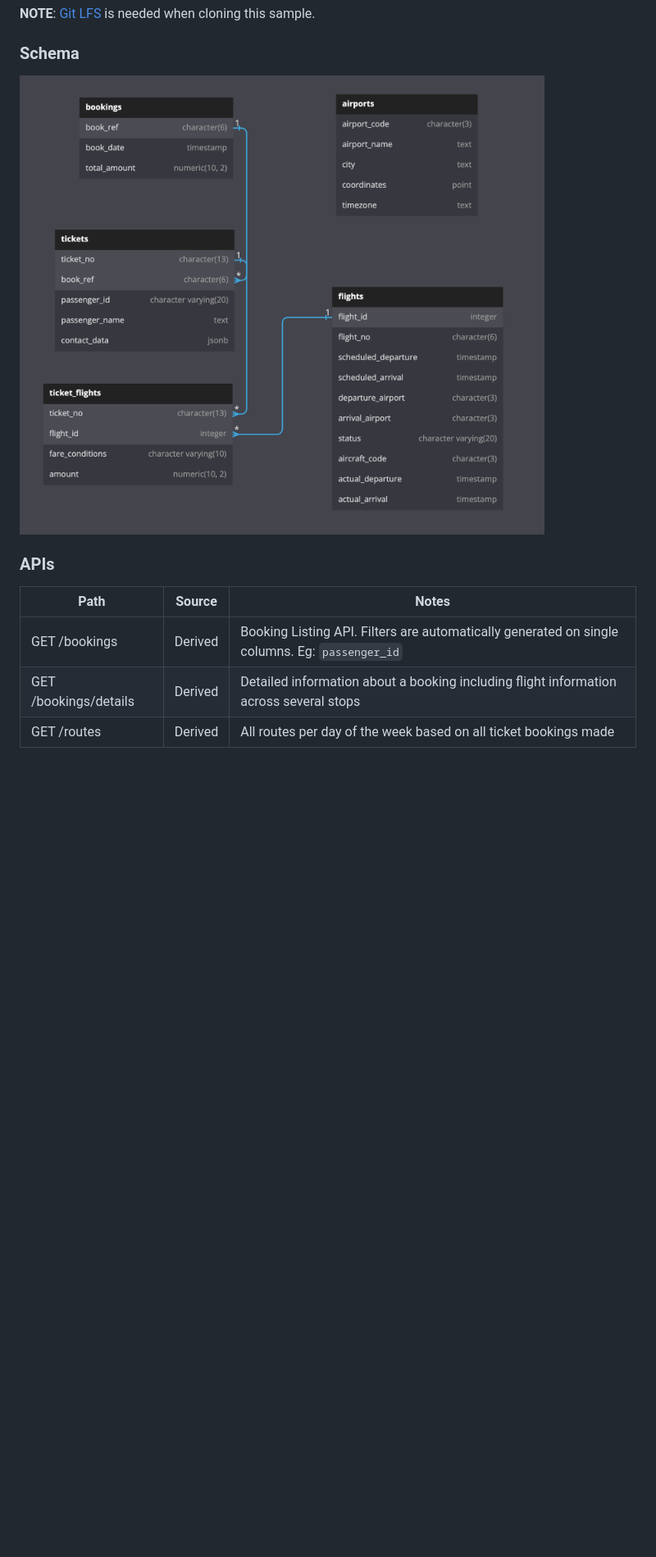
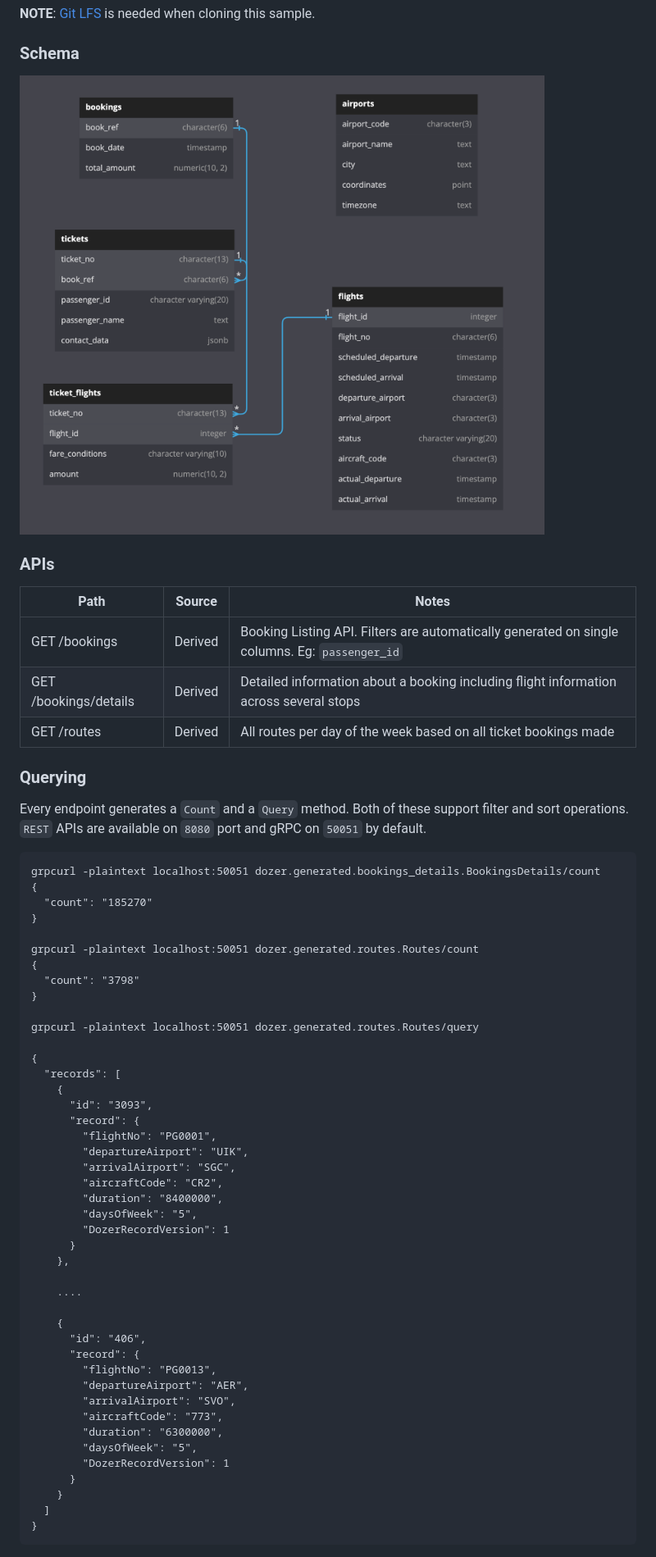
Before and after one commit to getdozer/dozer-samples, a Markdown page: pg-flights/README.md, the part around the change printed below. Shown: that part at 82% size. Rendered like a GitHub page; blank space fills up the shorter version.

Commit message:
include samples

````diff
--- a/pg-flights/README.md
+++ b/pg-flights/README.md
@@ -25,3 +25,53 @@ docker-compose up
 | GET /bookings/details | Derived | Detailed information about a booking including flight information across several stops         |
 | GET /routes           | Derived | All routes per day of the week based on all ticket bookings made                               |
 
+### Querying
+Every endpoint generates a `Count` and a `Query` method. Both of these support filter and sort operations.
+`REST` APIs are available on `8080` port and gRPC on `50051` by default.
+
+```
+grpcurl -plaintext localhost:50051 dozer.generated.bookings_details.BookingsDetails/count
+{
+  "count": "185270"
+}
+
+grpcurl -plaintext localhost:50051 dozer.generated.routes.Routes/count
+{
+  "count": "3798"
+}
+
+grpcurl -plaintext localhost:50051 dozer.generated.routes.Routes/query
+
+{
+  "records": [
+    {
+      "id": "3093",
+      "record": {
+        "flightNo": "PG0001",
+        "departureAirport": "UIK",
+        "arrivalAirport": "SGC",
+        "aircraftCode": "CR2",
+        "duration": "8400000",
+        "daysOfWeek": "5",
+        "DozerRecordVersion": 1
+      }
+    },
+
+    ....
+
+    {
+      "id": "406",
+      "record": {
+        "flightNo": "PG0013",
+        "departureAirport": "AER",
+        "arrivalAirport": "SVO",
+        "aircraftCode": "773",
+        "duration": "6300000",
+        "daysOfWeek": "5",
+        "DozerRecordVersion": 1
+      }
+    }
+  ]
+}
+```
+
````
Also changed, not shown: other parts of pg-flights/README.md (+5 -1 lines), pg-flights/images/counts.png (added).
